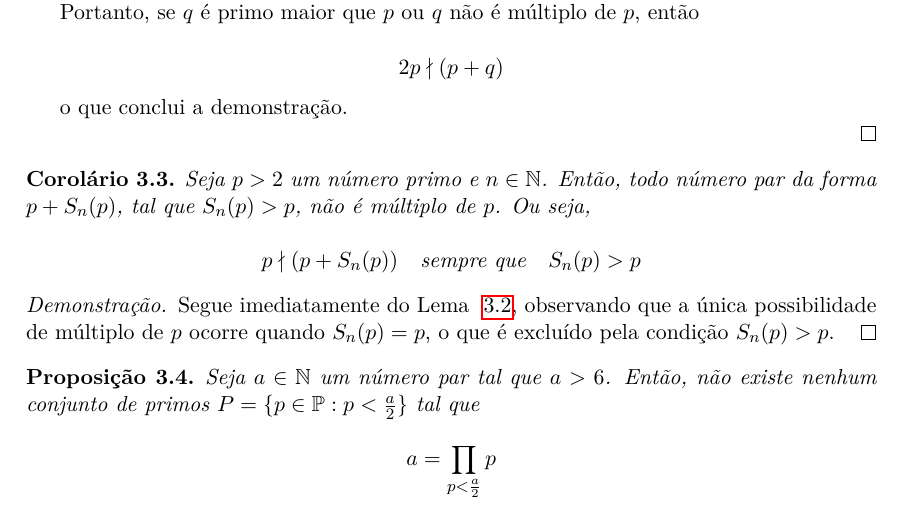
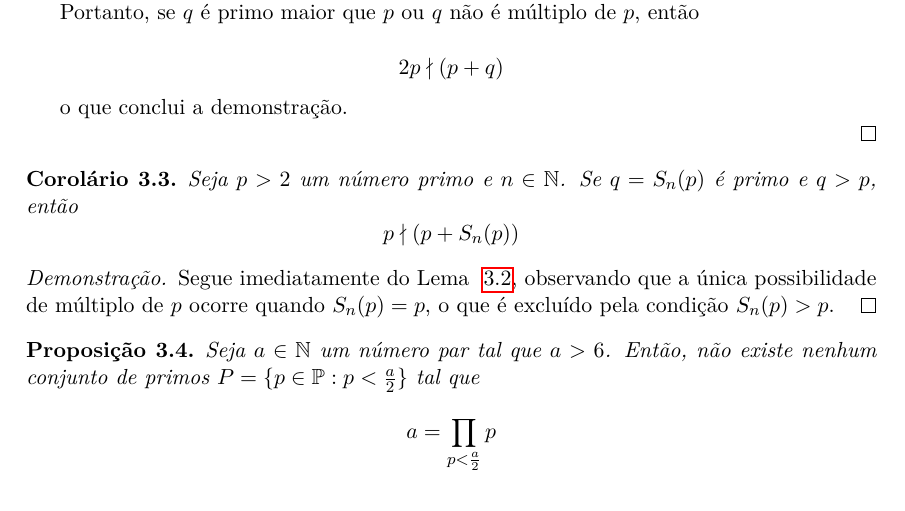
Before and after one commit to tiagobandeira/conjectura-de-goldbach, a LaTeX paper (latex/conjectura_goldbach_proposta_demonstracao.tex): part of page 7 of 16, cut so that both start at the same text. Compiled offline with pdfLaTeX.

Commit message:
Correcao corolario 3.3

```diff
--- a/latex/conjectura_goldbach_proposta_demonstracao.tex
+++ b/latex/conjectura_goldbach_proposta_demonstracao.tex
@@ -443,10 +443,9 @@
 	\end{proof}
 
 	\begin{corollary}
-		Seja \(p > 2\) um número primo e \(n \in \mathbb{N}\). Então, todo número par da forma \(p + S_n(p)\), tal que \(S_n(p) > p\), não é múltiplo de \(p\). Ou seja,
-
+		Seja \(p > 2\) um número primo e \(n \in \mathbb{N}\). Se \(q=S_n(p)\) é primo e \(q > p\), então
 		\[
-		p \nmid (p + S_n(p)) \quad \text{sempre que} \quad S_n(p) > p
+		p \nmid (p + S_n(p))
 		\]
 
 	\end{corollary}
```
Also changed, not shown: latex/conjectura_goldbach_proposta_demonstracao.pdf.
